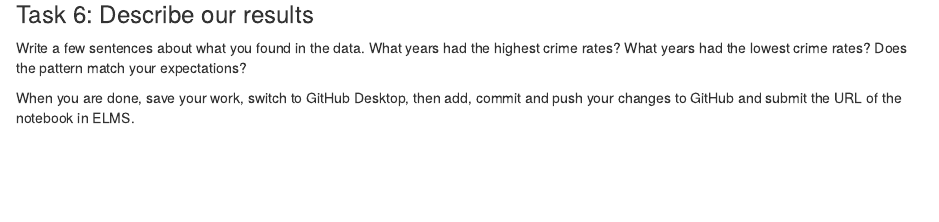
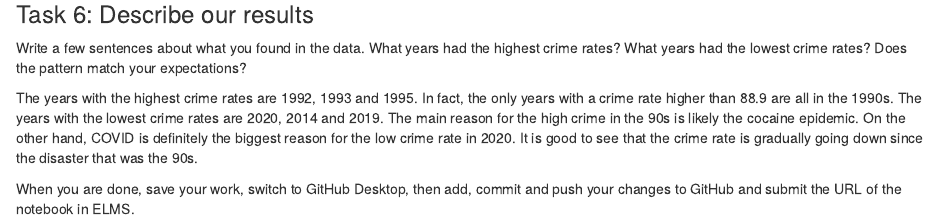
Before and after one commit to okorzak/jour405_korzak, an R Markdown document (activities/CrimeRates.Rmd): the page in a window 1100 px wide, from 1030 px down. Rendered offline with R 4.5, knitr and Pandoc, with nearby package versions; some code elsewhere in the file could not run offline; column names are cleaned by a stand-in for the janitor package.

Commit message:
Update CrimeRates.Rmd

```diff
--- a/activities/CrimeRates.Rmd
+++ b/activities/CrimeRates.Rmd
@@ -45,7 +45,7 @@ crimes_with_rates <- crimes |> mutate(violent_rate = violent_crime_total/populat
 
 Write a few sentences about what you found in the data. What years had the highest crime rates? What years had the lowest crime rates? Does the pattern match your expectations?
 
-
+The years with the highest crime rates are 1992, 1993 and 1995. In fact, the only years with a crime rate higher than 88.9 are all in the 1990s. The years with the lowest crime rates are 2020, 2014 and 2019. The main reason for the high crime in the 90s is likely the cocaine epidemic. On the other hand, COVID is definitely the biggest reason for the low crime rate in 2020. It is good to see that the crime rate is gradually going down since the disaster that was the 90s.
 
 
 When you are done, save your work, switch to GitHub Desktop, then add, commit and push your changes to GitHub and submit the URL of the notebook in ELMS.
```
